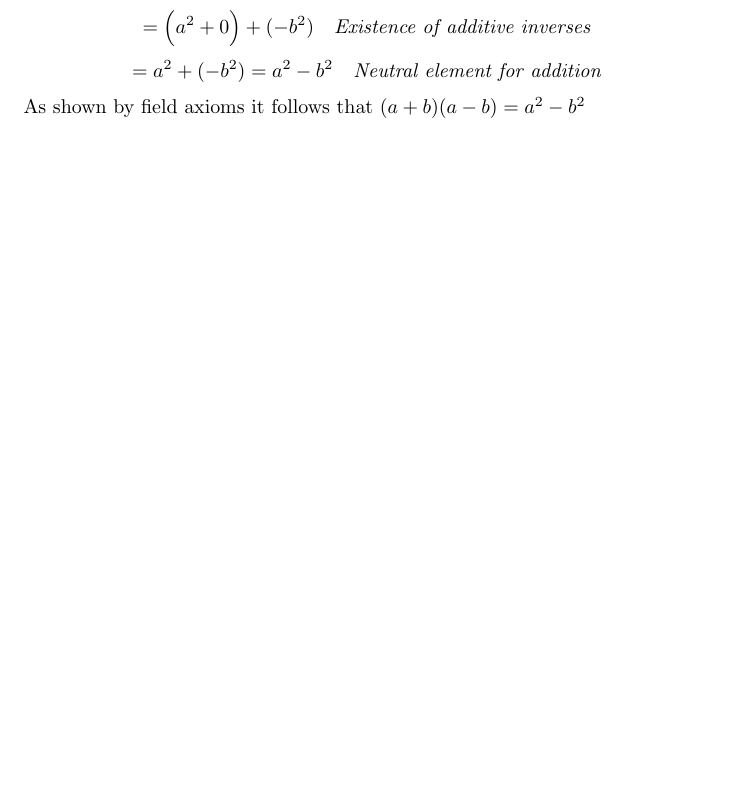
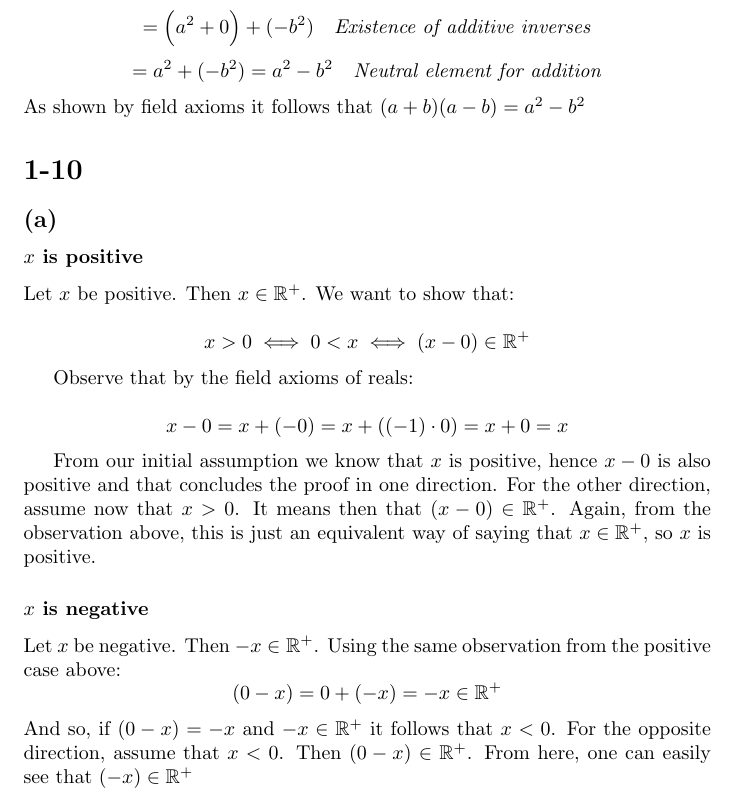
Before and after one commit to kjura/maths, a LaTeX problem sheet (schroder/exercises_chapter_1.tex): part of page 4 of 4, cut so that both start at the same text, the shorter picture padded with empty space. Compiled offline with pdfLaTeX.

Commit message:
schroder: finish 1-6 (b) and (c) and 1-10 (a)

```diff
--- a/schroder/exercises_chapter_1.tex
+++ b/schroder/exercises_chapter_1.tex
@@ -201,4 +201,34 @@ We will prove the following formula:
 \end{equation*}
 As shown by field axioms it follows that \((a + b)(a - b) = a^2 - b^2 \)
 
+\section*{1-10}
+\subsection*{(a)}
+\subsubsection*{\(x\) is positive}
+
+Let \(x\) be positive. Then \(x \in \mathbb{R^{+}}\). We want to show that:
+
+\begin{equation*}
+    x > 0 \iff 0 < x \iff (x - 0) \in \mathbb{R^{+}}
+\end{equation*}
+
+Observe that by the field axioms of reals:
+
+\begin{equation*}
+    x - 0 = x + (-0) = x + ((-1) \cdot 0) = x + 0 = x
+\end{equation*}
+
+From our initial assumption we know that \(x\) is positive, hence \(x - 0\) is also positive and
+that concludes the proof in one direction. For the other direction, assume now that \(x > 0\). It means then that
+\((x - 0) \in \mathbb{R^{+}}\). Again, from the observation above, this is just an equivalent way of saying that
+\(x \in \mathbb{R^{+}}\), so \(x\) is positive.
+
+\subsubsection*{\(x\) is negative}
+
+Let \(x\) be negative. Then \(-x \in \mathbb{R^{+}}\). Using the same observation from the positive case above:
+\begin{equation*}
+    (0 - x) = 0 + (-x) = -x \in \mathbb{R^{+}}
+\end{equation*}
+And so, if \((0 - x) = -x\) and \(-x \in \mathbb{R^{+}}\) it follows that \(x < 0\). For the opposite direction, assume that
+\(x < 0\). Then \((0 - x) \in \mathbb{R^{+}}\). From here, one can easily see that \((-x) \in \mathbb{R^{+}}\)
+
 \end{document}
```
